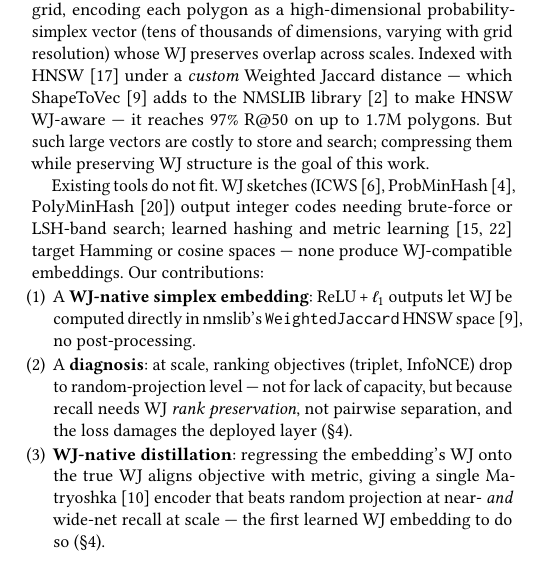
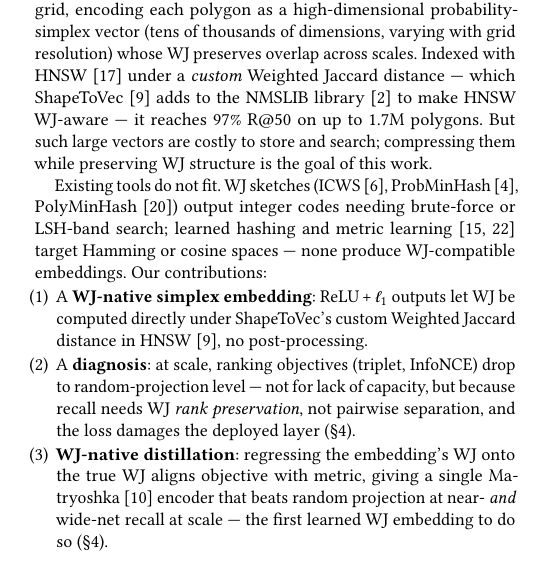
Before and after one commit to ruban-ai/polygon-ann-ml-embeddings, a LaTeX paper (paper/main_distill.tex): part of one column of page 1 of 4, cut so that both start at the same text. Compiled offline with pdfLaTeX.

Commit message:
auto: main_distill.tex

```diff
--- a/paper/main_distill.tex
+++ b/paper/main_distill.tex
@@ -123,8 +123,8 @@ learning~\cite{hashsurvey14,deephashsurvey22} target Hamming or cosine spaces --
 none produce WJ-compatible embeddings. Our contributions:
 \begin{enumerate}[leftmargin=1.2em,itemsep=1pt,topsep=1pt]
   \item A \textbf{WJ-native simplex embedding}: ReLU\,+\,$\ell_1$ outputs let WJ be
-    computed directly in nmslib's \texttt{WeightedJaccard} HNSW
-    space~\cite{shape2vec}, no post-processing.
+    computed directly under ShapeToVec's custom Weighted Jaccard distance in
+    HNSW~\cite{shape2vec}, no post-processing.
   \item A \textbf{diagnosis}: at scale, ranking objectives (triplet, InfoNCE)
     drop to random-projection level --- not for lack of capacity, but because
     recall needs WJ \emph{rank preservation}, not pairwise separation, and the loss
```
